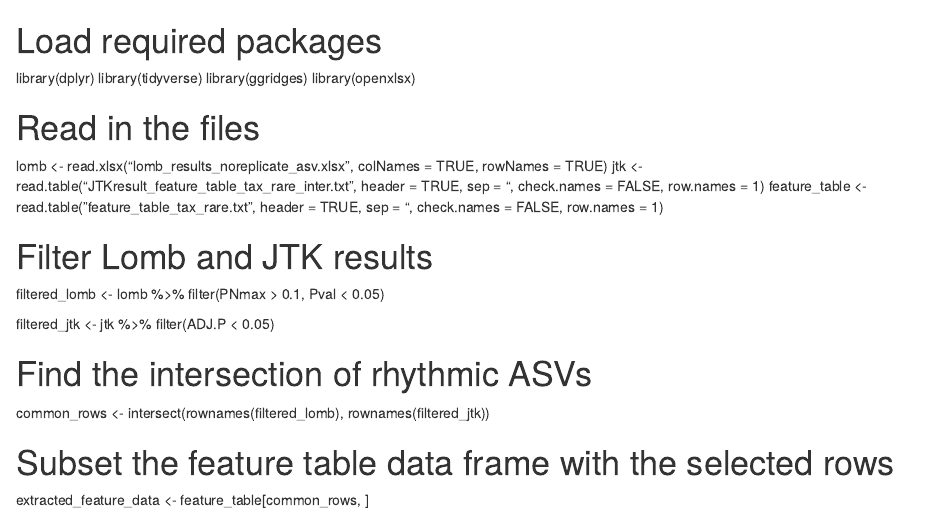
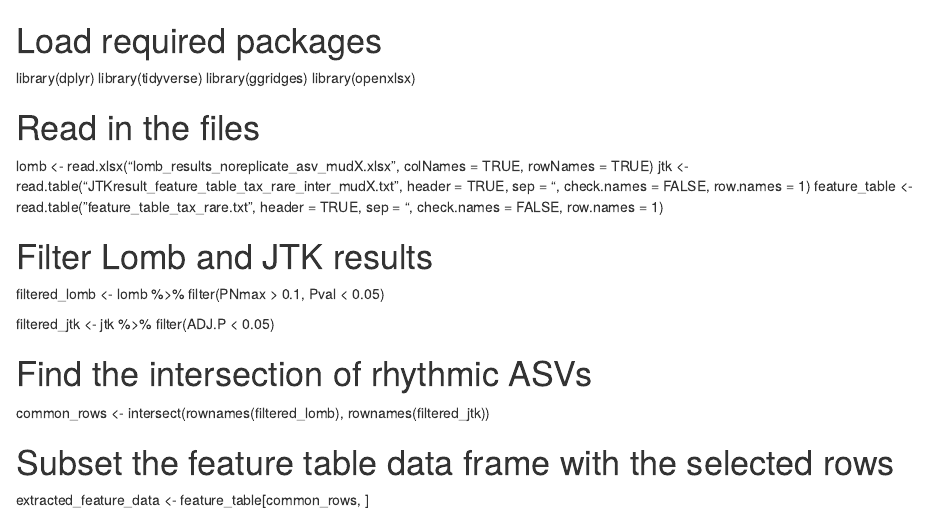
Before and after one commit to KJ-Ma/Rhythmic-and-Carbon-Fixation-Pathway, an R Markdown document (Rhythmic_ASV_plots.Rmd): the page in a window 1100 px wide, from its top. Rendered offline with R 4.5, knitr and Pandoc, with nearby package versions.

Commit message:
Update Rhythmic_ASV_plots.Rmd

```diff
--- a/Rhythmic_ASV_plots.Rmd
+++ b/Rhythmic_ASV_plots.Rmd
@@ -5,8 +5,8 @@ library(ggridges)
 library(openxlsx)
 
 # Read in the files
-lomb <- read.xlsx("lomb_results_noreplicate_asv.xlsx", colNames = TRUE, rowNames = TRUE)
-jtk <- read.table("JTKresult_feature_table_tax_rare_inter.txt", header = TRUE, sep = "\t", check.names = FALSE, row.names = 1)
+lomb <- read.xlsx("lomb_results_noreplicate_asv_mudX.xlsx", colNames = TRUE, rowNames = TRUE)
+jtk <- read.table("JTKresult_feature_table_tax_rare_inter_mudX.txt", header = TRUE, sep = "\t", check.names = FALSE, row.names = 1)
 feature_table <- read.table("feature_table_tax_rare.txt", header = TRUE, sep = "\t", check.names = FALSE, row.names = 1)
 
 # Filter Lomb and JTK results
```
